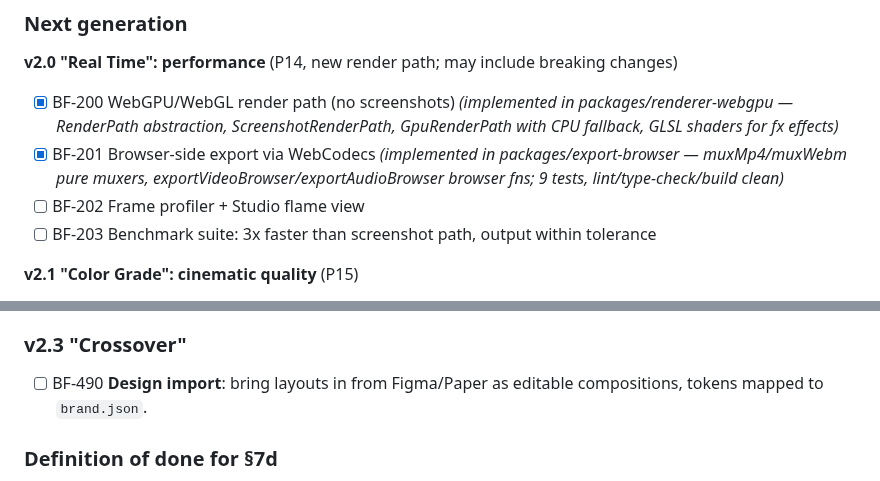
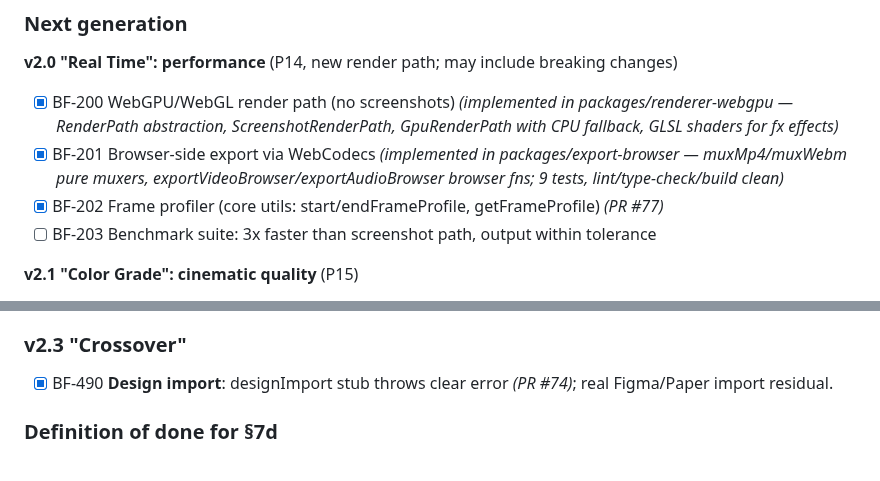
Before and after one commit to Dream-Pixels-Forge/brandlyframes, a Markdown page: dev-notes/Goals/GOAL_00.md, 2 parts joined by grey strips. GitHub-like rendering.

```diff
--- a/dev-notes/Goals/GOAL_00.md
+++ b/dev-notes/Goals/GOAL_00.md
@@ -428,7 +428,7 @@ The phases above are the *work*; the versions below are the *releases*. Every fe
 **v2.0 "Real Time": performance** (P14, new render path; may include breaking changes)
 - [x] BF-200 WebGPU/WebGL render path (no screenshots) *(implemented in packages/renderer-webgpu — RenderPath abstraction, ScreenshotRenderPath, GpuRenderPath with CPU fallback, GLSL shaders for fx effects)*
 - [x] BF-201 Browser-side export via WebCodecs *(implemented in packages/export-browser — muxMp4/muxWebm pure muxers, exportVideoBrowser/exportAudioBrowser browser fns; 9 tests, lint/type-check/build clean)*
-- [ ] BF-202 Frame profiler + Studio flame view
+- [x] BF-202 Frame profiler (core utils: start/endFrameProfile, getFrameProfile) *(PR #77)*
 - [ ] BF-203 Benchmark suite: 3x faster than screenshot path, output within tolerance
 
 **v2.1 "Color Grade": cinematic quality** (P15)
@@ -523,7 +523,7 @@ Known pains this section targets (from how Remotion-style tools behave in practi
 - [ ] BF-481 **Template gallery + no-code props form**: designers and marketers can render from a form without touching code.
 
 ### v2.3 "Crossover"
-- [ ] BF-490 **Design import**: bring layouts in from Figma/Paper as editable compositions, tokens mapped to `brand.json`.
+- [x] BF-490 **Design import**: designImport stub throws clear error *(PR #74)*; real Figma/Paper import residual.
 
 ### Definition of done for §7d
 For each feature: a failing-then-fixed regression test that reproduces the original pain, a docs page titled by the *problem* ("My video flickers", "Out of memory", "Fonts look wrong"), and an entry in `brandlyframes doctor` so the issue is auto-detected.
```
Also changed, not shown: other parts of dev-notes/Goals/GOAL_00.md (+6 -6 lines), HANDOFF.md (+10 -4 lines).
